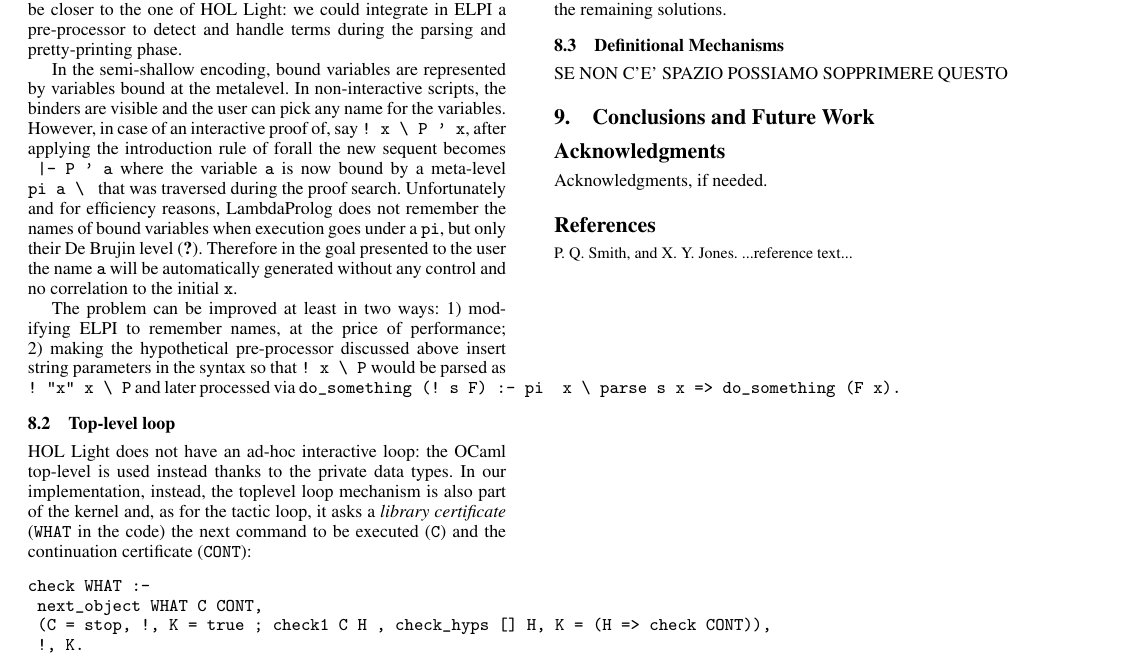
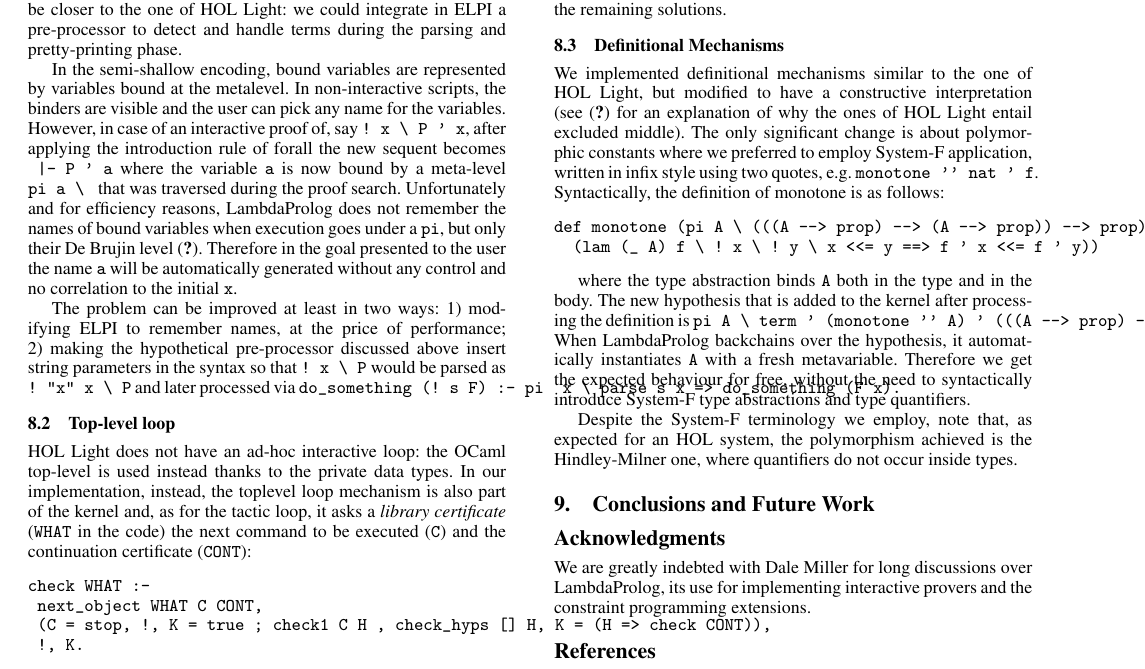
Before and after one commit to LPCIC/matita, a LaTeX paper (LFMTP16/holsuperlight.tex): part of page 9 of 9, cut so that both start at the same text. Compiled offline with pdfLaTeX; a missing font is replaced by an installed copy or a similar font.

Commit message:
WIP on the paper

```diff
--- a/LFMTP16/holsuperlight.tex
+++ b/LFMTP16/holsuperlight.tex
@@ -664,7 +664,18 @@ Finally, backtracking inside a proof is as simple as entering a \verb+backtrack+
 
 \subsection{Definitional Mechanisms}
 
-SE NON C'E' SPAZIO POSSIAMO SOPPRIMERE QUESTO
+We implemented definitional mechanisms similar to the one of HOL Light, but modified to have a constructive interpretation (see~\cite{??} for an explanation of why the ones of HOL Light entail excluded middle). The only significant change is about polymorphic constants where we preferred to employ System-F application, written in infix style using two quotes, e.g. \verb+monotone '' nat ' f+. Syntactically, the definition of monotone is as follows:
+
+\begin{verbatim}
+def monotone (pi A \ (((A --> prop) --> (A --> prop)) --> prop),
+  (lam (_ A) f \ ! x \ ! y \ x <<= y ==> f ' x <<= f ' y))
+\end{verbatim}
+
+where the type abstraction binds \verb+A+ both in the type and in the body.
+The new hypothesis that is added to the kernel after processing the definition
+is \verb+pi A \ term ' (monotone '' A) ' (((A --> prop) --> (A --> prop)) --> prop)+. When LambdaProlog backchains over the hypothesis, it automatically instantiates \verb+A+ with a fresh metavariable. Therefore we get the expected behaviour for free, without the need to syntactically introduce System-F type abstractions and type quantifiers.
+
+Despite the System-F terminology we employ, note that, as expected for an HOL system, the polymorphism achieved is the Hindley-Milner one, where quantifiers do not occur inside types.
 
 \section{Conclusions and Future Work}
 
@@ -675,7 +686,7 @@ SE NON C'E' SPAZIO POSSIAMO SOPPRIMERE QUESTO
 
 \acks
 
-Acknowledgments, if needed.
+We are greatly indebted with Dale Miller for long discussions over LambdaProlog, its use for implementing interactive provers and the constraint programming extensions.
 
 % We recommend abbrvnat bibliography style.
 
```
